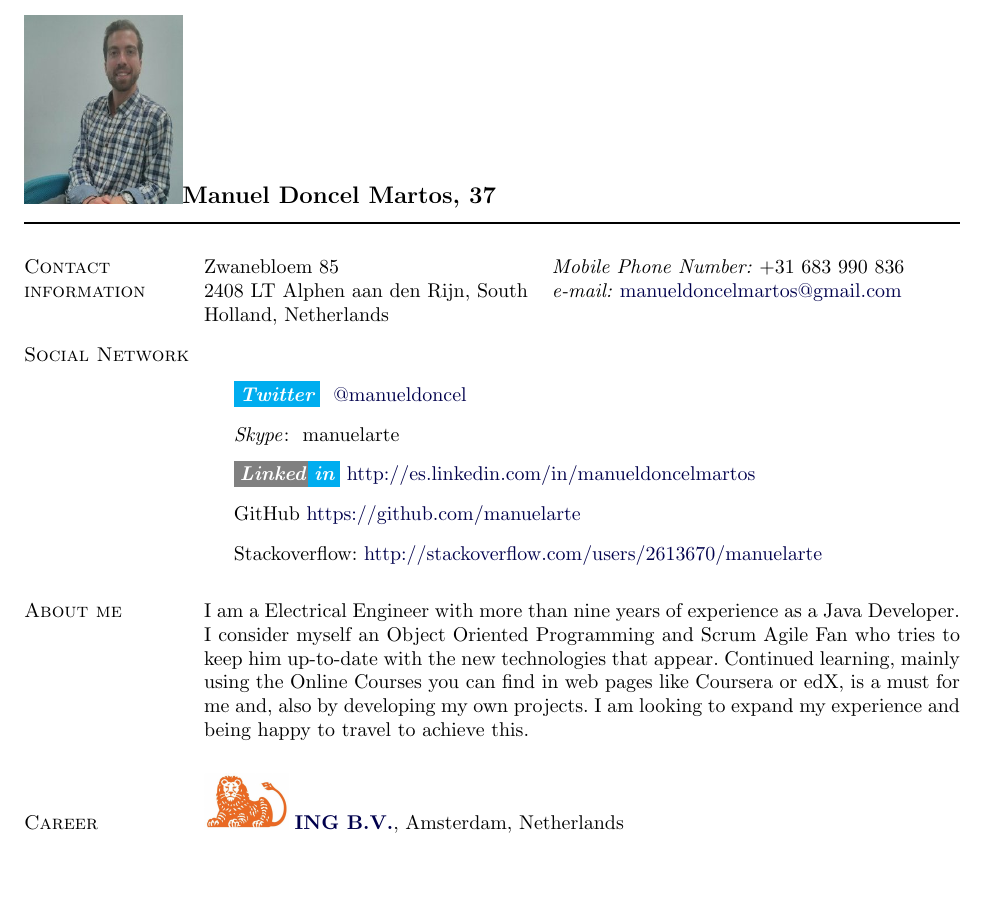
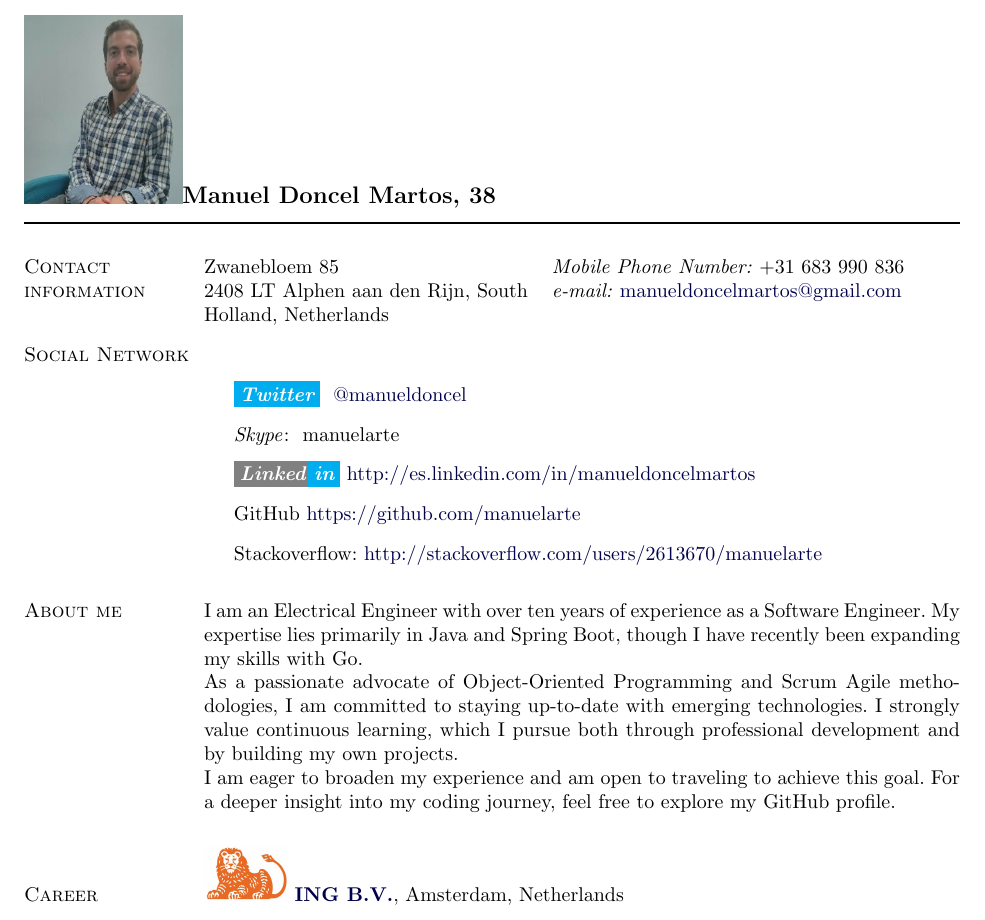
Before and after one commit to manuelarte/my-resume, a LaTeX CV (resume.tex): part of page 1 of 3, cut so that both start at the same text, the shorter picture padded with empty space. Compiled offline with pdfLaTeX.

Commit message:
Update resume.tex

```diff
--- a/resume.tex
+++ b/resume.tex
@@ -233,7 +233,7 @@
 
 \begin{document}
 % \makeheading{Manuel Doncel Martos, 37} % por si se quiere sin foto
-\makeheading{\includegraphics[height=1.3in, width=1.1in]{profile.jpg}{Manuel Doncel Martos, 37}}
+\makeheading{\includegraphics[height=1.3in, width=1.1in]{profile.jpg}{Manuel Doncel Martos, 38}}
 
 \section{Contact information}
 %
@@ -261,9 +261,11 @@ Zwanebloem 85 & \textit{Mobile Phone Number:} +31 683 990 836 \\
 \end{outerlist}
 
 \section{About me}
-I am a Electrical Engineer with more than nine years of experience as a Java Developer.
-I consider myself an Object Oriented Programming and Scrum Agile Fan who tries to keep him up-to-date with the new technologies that appear. Continued learning, mainly using the Online Courses you can find in web pages like Coursera or edX, is a must for me and, also by developing my own projects.
-I am looking to expand my experience and being happy to travel to achieve this.
+I am an Electrical Engineer with over ten years of experience as a Software Engineer. My expertise lies primarily in Java and Spring Boot, though I have recently been expanding my skills with Go.
+
+As a passionate advocate of Object-Oriented Programming and Scrum Agile methodologies, I am committed to staying up-to-date with emerging technologies. I strongly value continuous learning, which I pursue both through professional development and by building my own projects.
+
+I am eager to broaden my experience and am open to traveling to achieve this goal. For a deeper insight into my coding journey, feel free to explore my GitHub profile.
 
 \input{career.tex}
 
```
